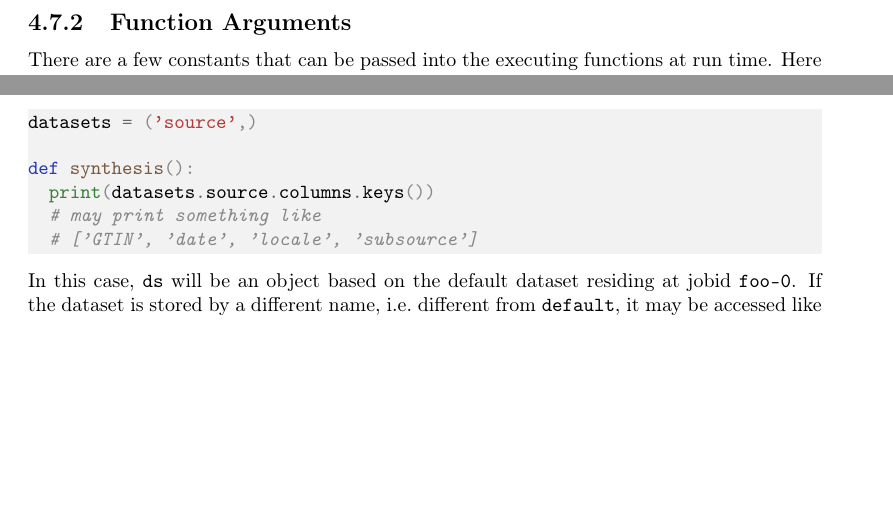
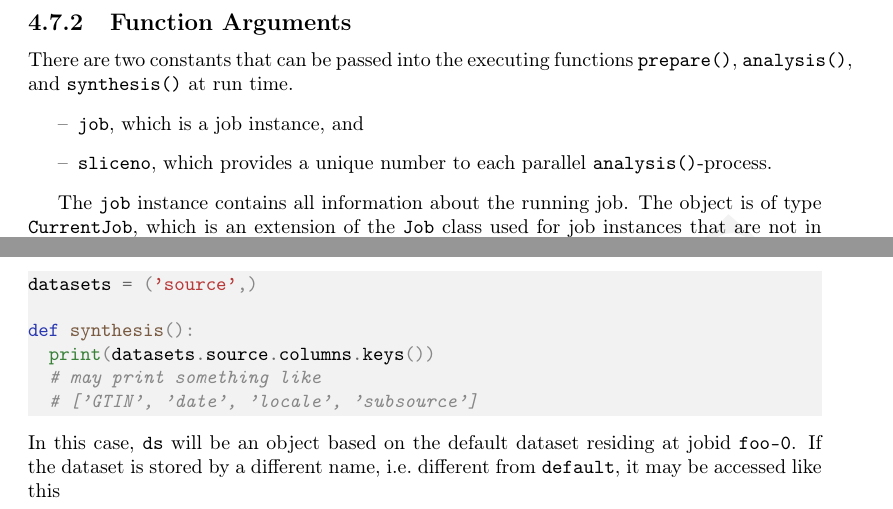
Before and after one commit to pabloyoyoista/accelerator_doc_users_reference, a LaTeX thesis (doc.tex, which reads method.tex): two parts of pages 29 and 42 of 106, joined at a grey line, cut so that both start at the same text, the shorter picture padded with empty space. Compiled offline with pdfLaTeX.

Commit message:
[method] updated functional arguments

```diff
--- a/method.tex
+++ b/method.tex
@@ -323,6 +322,14 @@ execute.  It is discouraged to use \prepare only.
 
 
 \subsection{Function Arguments}
-There are a few constants that can be passed into the executing
-functions at run time.  Here is a complete list
+There are two constants that can be passed into the executing
+functions \prepare, \analysis, and \synthesis at run time.
+\begin{itemize}
+\item[--] \texttt{job}, which is a job instance, and
+\item[--] \texttt{sliceno}, which provides a unique number to each
+  parallel \analysis-process.
+\end{itemize}
 
+The \texttt{job} instance contains all information about the running
+job.  The object is of type \texttt{CurrentJob}, which is an extension
+of the \texttt{Job} class used for job instances that are not in the
```
Also changed, not shown: method.tex (24 more changed lines).
